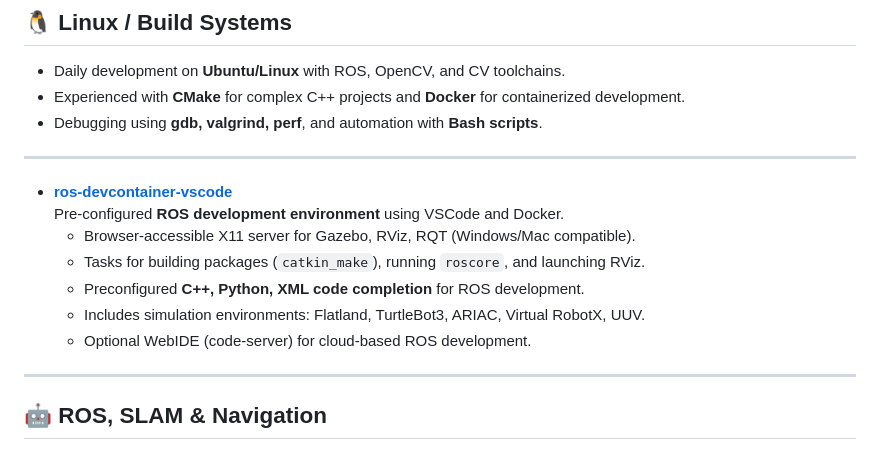
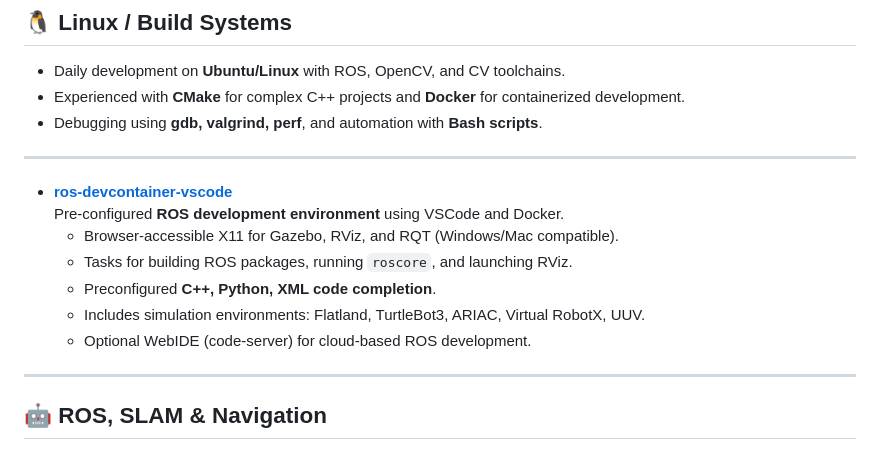
Before and after one commit to chrissunny94/robotics_adas, a Markdown page: README.md, the part around the change. GitHub-like rendering.

```diff
--- a/README.md
+++ b/README.md
@@ -27,11 +27,12 @@ This repository highlights my projects and skills across different domains of ro
 
 - **[ros-devcontainer-vscode](https://github.com/chrissunny94/ros-devcontainer-vscode)**
   Pre-configured **ROS development environment** using VSCode and Docker.
-  - Browser-accessible X11 server for Gazebo, RViz, RQT (Windows/Mac compatible).
-  - Tasks for building packages (`catkin_make`), running `roscore`, and launching RViz.
-  - Preconfigured **C++, Python, XML code completion** for ROS development.
+  - Browser-accessible X11 for Gazebo, RViz, and RQT (Windows/Mac compatible).
+  - Tasks for building ROS packages, running `roscore`, and launching RViz.
+  - Preconfigured **C++, Python, XML code completion**.
   - Includes simulation environments: Flatland, TurtleBot3, ARIAC, Virtual RobotX, UUV.
   - Optional WebIDE (code-server) for cloud-based ROS development.
+
 
 
 ---
```
